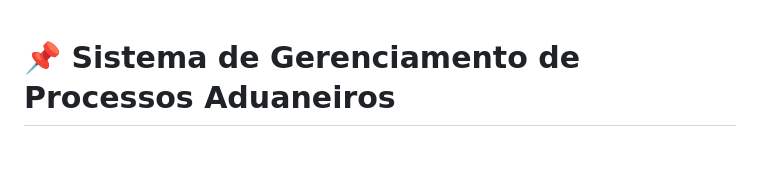
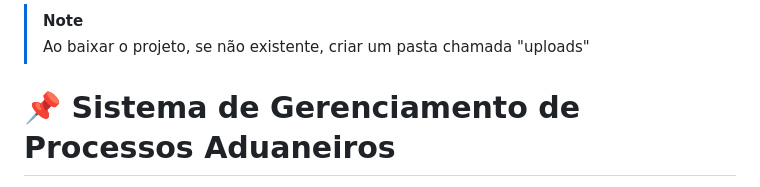
Before and after one commit to GiovanniSguizzardi/SistemaGerencidorProcessosAduaneiros, a Markdown page: README.md, the part around the change. Drawn GitHub-style; blank space fills up the shorter version.

```diff
--- a/README.md
+++ b/README.md
@@ -1,3 +1,7 @@
+> [!NOTE]
+> Ao baixar o projeto, se não existente, criar um pasta chamada "uploads"
+>
+
 # **📌 Sistema de Gerenciamento de Processos Aduaneiros**
 
 Um sistema web desenvolvido em **Flask** para gerenciar processos de importação/exportação, permitindo o upload, consulta e gerenciamento de planilhas e documentos anexados por CNPJ.
```
